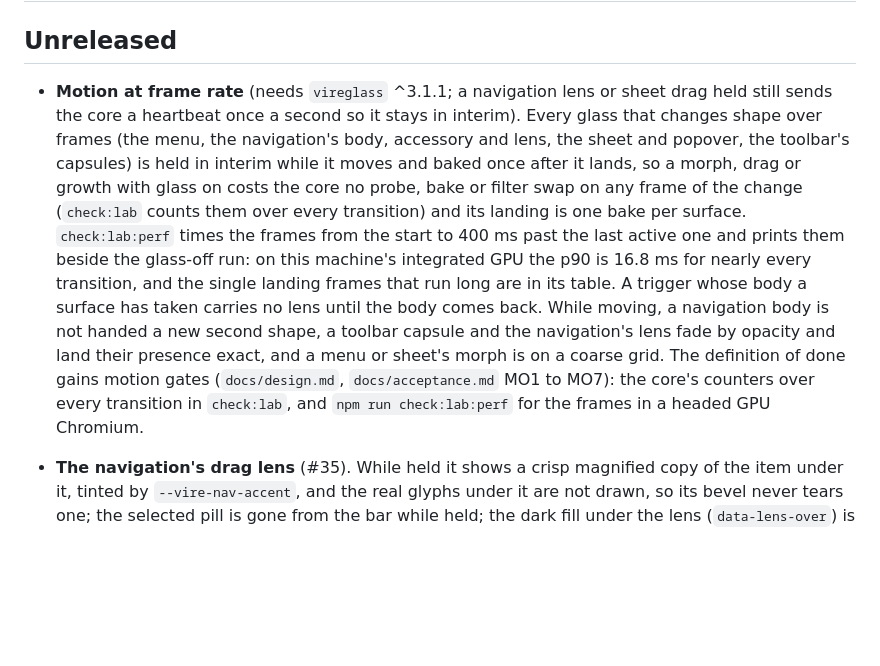
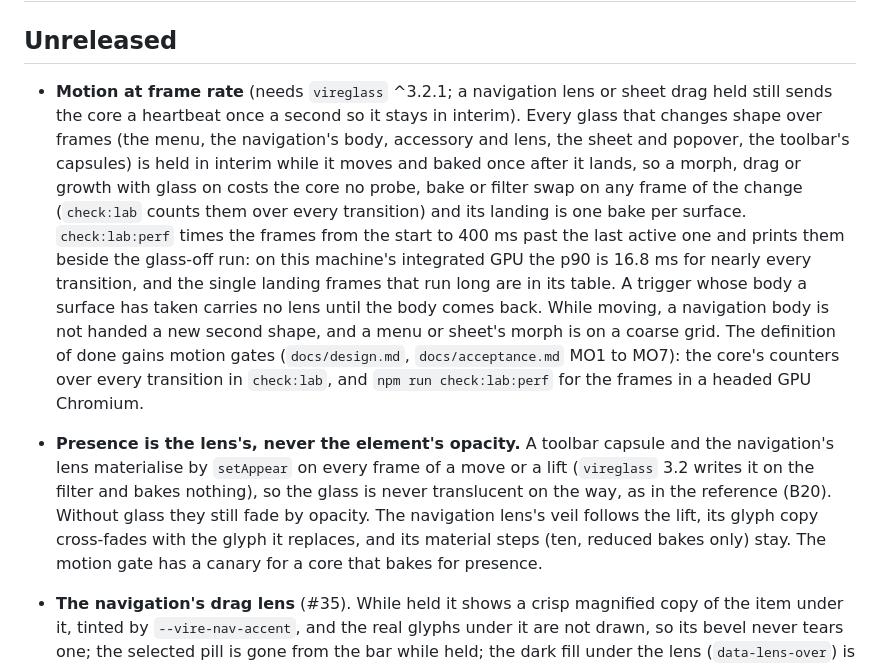
Before and after one commit to pruffit/vireuikit, a Markdown page: CHANGELOG.md, the part around the change. Drawn GitHub-style; blank space fills up the shorter version.

Commit message:
Docs and changelog: presence is the lens's on the toolbar and the navigation lens, not the element's opacity
Co-Authored-By: Claude Sonnet 5.5 <noreply@anthropic.com>

```diff
--- a/CHANGELOG.md
+++ b/CHANGELOG.md
@@ -2,7 +2,8 @@
 
 ## Unreleased
 
-- **Motion at frame rate** (needs `vireglass` ^3.1.1; a navigation lens or sheet drag held still sends the core a heartbeat once a second so it stays in interim). Every glass that changes shape over frames (the menu, the navigation's body, accessory and lens, the sheet and popover, the toolbar's capsules) is held in interim while it moves and baked once after it lands, so a morph, drag or growth with glass on costs the core no probe, bake or filter swap on any frame of the change (`check:lab` counts them over every transition) and its landing is one bake per surface. `check:lab:perf` times the frames from the start to 400 ms past the last active one and prints them beside the glass-off run: on this machine's integrated GPU the p90 is 16.8 ms for nearly every transition, and the single landing frames that run long are in its table. A trigger whose body a surface has taken carries no lens until the body comes back. While moving, a navigation body is not handed a new second shape, a toolbar capsule and the navigation's lens fade by opacity and land their presence exact, and a menu or sheet's morph is on a coarse grid. The definition of done gains motion gates (`docs/design.md`, `docs/acceptance.md` MO1 to MO7): the core's counters over every transition in `check:lab`, and `npm run check:lab:perf` for the frames in a headed GPU Chromium.
+- **Motion at frame rate** (needs `vireglass` ^3.2.1; a navigation lens or sheet drag held still sends the core a heartbeat once a second so it stays in interim). Every glass that changes shape over frames (the menu, the navigation's body, accessory and lens, the sheet and popover, the toolbar's capsules) is held in interim while it moves and baked once after it lands, so a morph, drag or growth with glass on costs the core no probe, bake or filter swap on any frame of the change (`check:lab` counts them over every transition) and its landing is one bake per surface. `check:lab:perf` times the frames from the start to 400 ms past the last active one and prints them beside the glass-off run: on this machine's integrated GPU the p90 is 16.8 ms for nearly every transition, and the single landing frames that run long are in its table. A trigger whose body a surface has taken carries no lens until the body comes back. While moving, a navigation body is not handed a new second shape, and a menu or sheet's morph is on a coarse grid. The definition of done gains motion gates (`docs/design.md`, `docs/acceptance.md` MO1 to MO7): the core's counters over every transition in `check:lab`, and `npm run check:lab:perf` for the frames in a headed GPU Chromium.
+- **Presence is the lens's, never the element's opacity.** A toolbar capsule and the navigation's lens materialise by `setAppear` on every frame of a move or a lift (`vireglass` 3.2 writes it on the filter and bakes nothing), so the glass is never translucent on the way, as in the reference (B20). Without glass they still fade by opacity. The navigation lens's veil follows the lift, its glyph copy cross-fades with the glyph it replaces, and its material steps (ten, reduced bakes only) stay. The motion gate has a canary for a core that bakes for presence.
 - **The navigation's drag lens** (#35). While held it shows a crisp magnified copy of the item under it, tinted by `--vire-nav-accent`, and the real glyphs under it are not drawn, so its bevel never tears one; the selected pill is gone from the bar while held; the dark fill under the lens (`data-lens-over`) is gone, and hover is a fainter response (5 %) than the pill. The lens is attached ahead, parked as a clipped speck. `itemsUnderLens` is in the model.
 
 - **`<vire-toolbar>`** (`vireuikit/web`). Upgrades groups of buttons (bare, `<vire-button>`, `<vire-icon-button>`, or the trigger of a `<vire-menu>`, `<vire-popover>` or `<vire-sheet>`) into the WAI-ARIA toolbar the model lays out for its container: separate capsules, neighbours merging through a neck, the lowest priorities going into a "…" menu that buds out of the trailing end, and a change of place (bottom, top, trailing strip) that dematerialises one form and materialises the next. Each capsule is a lens, and capsules that join are one lens over their silhouette (`toolbarClusters`, `toolbarSilhouette`, `toolbarBounds`, `toolbarClipPath`); the kit's controls inside draw no body of their own. A row in "…" clicks the original once; `docs/acceptance.md` holds the TB criteria.
```
Also changed, not shown: docs/acceptance.md (+3 -3 lines), docs/design.md (+2 -2 lines).
